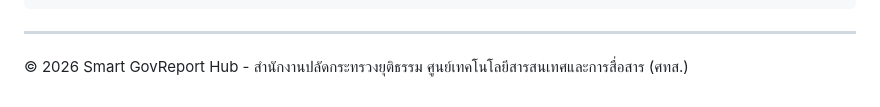
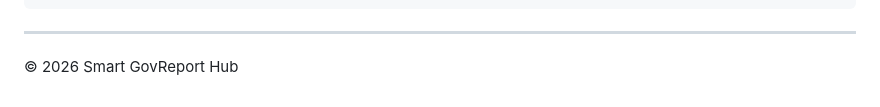
Before and after one commit to carinojake/smart-govreport-hub-5, a Markdown page: README.md, the part around the change. Rendered like a GitHub page.

Commit message:
Update copyright notice in README.md
Removed the Thai text from the copyright notice.

````diff
--- a/README.md
+++ b/README.md
@@ -117,4 +117,4 @@ ojt-smartgov-report-v2.5/
 ```
 
 ---
-© 2026 Smart GovReport Hub - สำนักงานปลัดกระทรวงยุติธรรม ศูนย์เทคโนโลยีสารสนเทศและการสื่อสาร (ศทส.)
+© 2026 Smart GovReport Hub
````
